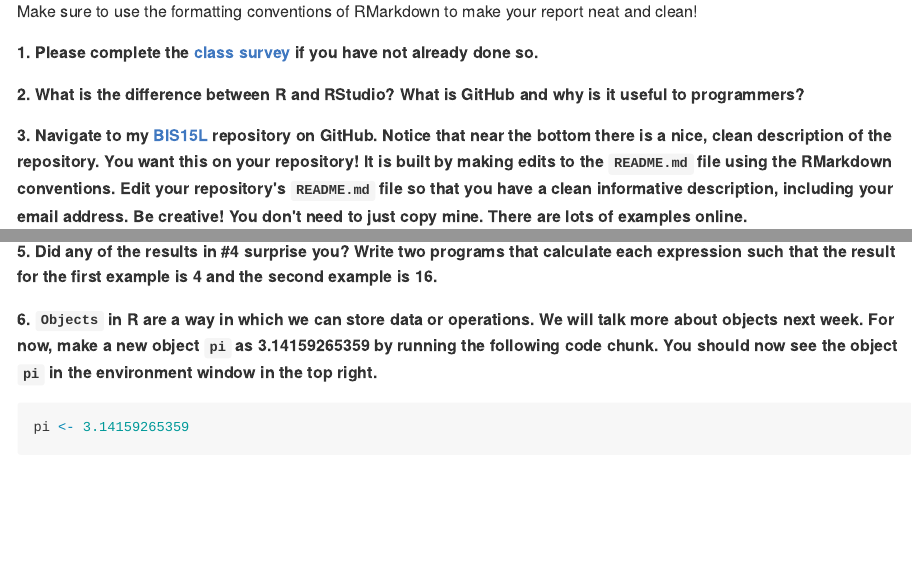
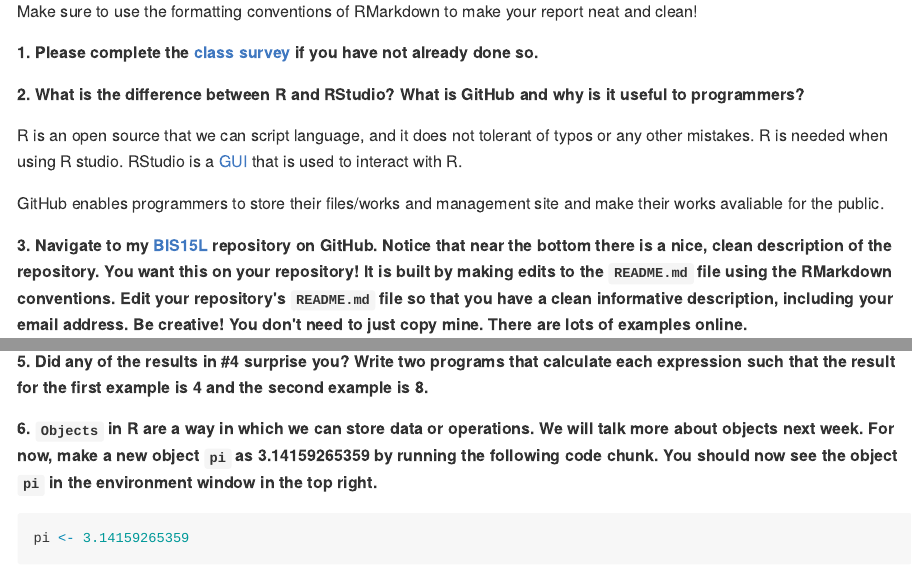
Before and after one commit to Zhuoya-Wang/BIS15W2024_zywang, an R Markdown document (lab1/lab1_hw.Rmd): the page in a window 1100 px wide, from 180 px down, and a second part further down, joined at a grey line. The pictures show the output file lab1/lab1_hw.md that the author committed with the source, drawn offline in the style of GitHub.

Commit message:
lab1_inclass_updates

````diff
--- a/lab1/lab1_hw.Rmd
+++ b/lab1/lab1_hw.Rmd
@@ -15,30 +15,44 @@ Make sure to use the formatting conventions of RMarkdown to make your report nea
 
 **1. Please complete the [class survey](https://forms.gle/AHHXd3aobaAdkkFg9) if you have not already done so.**
 
+
+
 **2. What is the difference between R and RStudio? What is GitHub and why is it useful to programmers?**
+
+R is an open source that we can script language, and it does not tolerant of typos or any other mistakes. R is needed when using R studio. RStudio is a [GUI](https://www.computerhope.com/jargon/g/gui.htm) that is used to interact with R.
+
+GitHub enables programmers to store their files/works and management site and make their works avaliable for the public.
+
+
+**3. Navigate to my [BIS15L](https://github.com/jmledford3115/BIS15LW2021_jledford) repository on GitHub. Notice that near the bottom there is a nice, clean description of the repository. You want this on your repository! It is built by making edits to the `README.md` file using the RMarkdown conventions. Edit your repository's `README.md` file so that you have a clean informative description, including your email address. Be creative! You don't need to just copy mine. There are lots of examples online.**
 
 
 
-**3. Navigate to my [BIS15L](https://github.com/jmledford3115/BIS15LW2021_jledford) repository on GitHub. Notice that near the bottom there is a nice, clean description of the repository. You want this on your repository! It is built by making edits to the `README.md` file using the RMarkdown conventions. Edit your repository's `README.md` file so that you have a clean informative description, including your email address. Be creative! You don't need to just copy mine. There are lots of examples online.**
+
 
 **4. Calculate the following expressions. Be sure to include each one in a separate code chunk.**
 ```{r}
 5 - 3 * 2
 ```
 
+
+
 ```{r}
 8 / 2 * 2
 ```
 
-**5. Did any of the results in #4 surprise you? Write two programs that calculate each expression such that the result for the first example is 4 and the second example is 16.**
+
+**5. Did any of the results in #4 surprise you? Write two programs that calculate each expression such that the result for the first example is 4 and the second example is 8.**
 
 ```{r}
 
 ```
 
+
 ```{r}
 
 ```
+
 
 **6. `Objects` in R are a way in which we can store data or operations. We will talk more about objects next week. For now, make a new object `pi` as 3.14159265359 by running the following code chunk. You should now see the object `pi` in the environment window in the top right.**
 ```{r}
````
Also changed, not shown: lab1/lab1_hw.html (added), lab1/lab1_hw.md, lab1/lab1_hw.Rmd (2 more changed lines), 2 other files.
